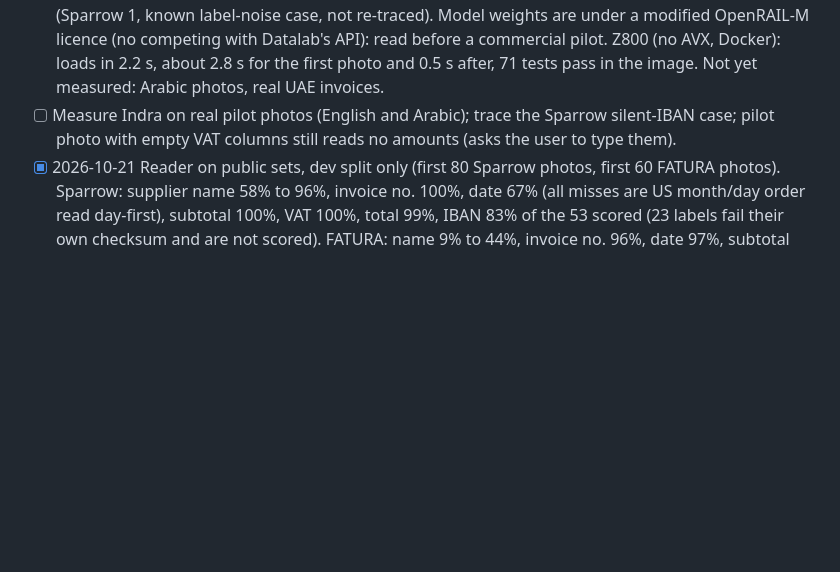
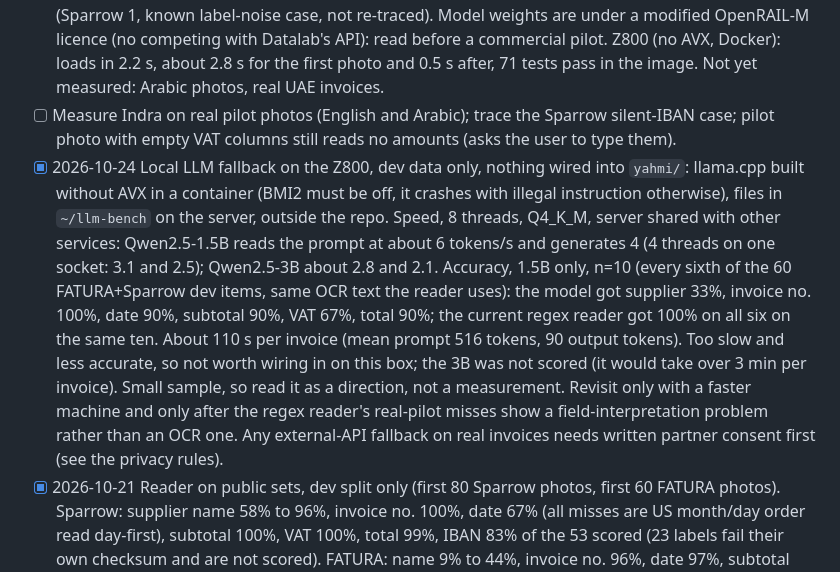
Before and after one commit to edenreb/yahmi, a Markdown page: TODO.md, the part around the change. Rendered like a GitHub page; blank space fills up the shorter version.

Commit message:
Log the local LLM fallback benchmark on the Z800
Records that a local llama.cpp fallback for invoice-field reading was tried on
the Z800 (built without AVX), with dev data only and nothing wired into
yahmi/: speed, a ten-invoice accuracy check against the regex reader, and why
it is not worth wiring in on this server. Documentation only.

```diff
--- a/TODO.md
+++ b/TODO.md
@@ -70,6 +70,7 @@ Rules:
 
 - [x] Photo reader: Indra OCR (local, CPU, ONNX) is now the primary reader with Tesseract as fallback (`YAHMI_OCR=tesseract` turns it off); TRNs on a line after a customer/bill-to label no longer count as the supplier's. Dev-only measurements: Sparrow n=80 all fields 83.8% -> 92.5%, FATURA n=60 83.3% -> 91.7%, fresh synthetic photos (seed 777, n=60) 88.3% -> 96.7%; `iban_wrong_and_silent` unchanged (Sparrow 1, known label-noise case, not re-traced). Model weights are under a modified OpenRAIL-M licence (no competing with Datalab's API): read before a commercial pilot. Z800 (no AVX, Docker): loads in 2.2 s, about 2.8 s for the first photo and 0.5 s after, 71 tests pass in the image. Not yet measured: Arabic photos, real UAE invoices.
 - [ ] Measure Indra on real pilot photos (English and Arabic); trace the Sparrow silent-IBAN case; pilot photo with empty VAT columns still reads no amounts (asks the user to type them).
+- [x] 2026-10-24 Local LLM fallback on the Z800, dev data only, nothing wired into `yahmi/`: llama.cpp built without AVX in a container (BMI2 must be off, it crashes with illegal instruction otherwise), files in `~/llm-bench` on the server, outside the repo. Speed, 8 threads, Q4_K_M, server shared with other services: Qwen2.5-1.5B reads the prompt at about 6 tokens/s and generates 4 (4 threads on one socket: 3.1 and 2.5); Qwen2.5-3B about 2.8 and 2.1. Accuracy, 1.5B only, n=10 (every sixth of the 60 FATURA+Sparrow dev items, same OCR text the reader uses): the model got supplier 33%, invoice no. 100%, date 90%, subtotal 90%, VAT 67%, total 90%; the current regex reader got 100% on all six on the same ten. About 110 s per invoice (mean prompt 516 tokens, 90 output tokens). Too slow and less accurate, so not worth wiring in on this box; the 3B was not scored (it would take over 3 min per invoice). Small sample, so read it as a direction, not a measurement. Revisit only with a faster machine and only after the regex reader's real-pilot misses show a field-interpretation problem rather than an OCR one. Any external-API fallback on real invoices needs written partner consent first (see the privacy rules).
 - [x] 2026-10-21 Reader on public sets, dev split only (first 80 Sparrow photos, first 60 FATURA photos). Sparrow: supplier name 58% to 96%, invoice no. 100%, date 67% (all misses are US month/day order read day-first), subtotal 100%, VAT 100%, total 99%, IBAN 83% of the 53 scored (23 labels fail their own checksum and are not scored). FATURA: name 9% to 44%, invoice no. 96%, date 97%, subtotal 0% to 93%, VAT 71% (was 81% before the label fix; digit drops), total 44% to 100%. Fixes behind this: GB/other-country IBANs, month-name dates, underscore labels (`SUB_TOTAL`), GST, most specific total label, seller name under a `Seller:` label or above an `Address:` line, and the AE OCR repair no longer rewrites another country's prefix (it turned a GB IBAN with one extra OCR character into a valid-looking AE one). Synthetic sets unchanged except one photo IBAN (smoke photos 85% to 82.5% fully correct, IBAN 90% to 87.5%, still 0 silent). `iban_wrong_and_silent` is 1 on Sparrow dev (sp_0112): both the label and the reader's value pass the checksum; the reader's value is what the invoice prints, so it is label noise, checked by hand.
 - [x] 2026-10-21 US `mm/dd/yyyy` vs day-first: the order now follows the document. Another unambiguous date decides (09/18/2015 is month-first); otherwise `$`/USD or a US state + ZIP with no UAE sign (AED, TRN, emirate, +971) means month-first; day-first stays the default. Sparrow dev (80): date 67% to 100%, all fields correct 59% to 84%. FATURA dev (60) date 97% unchanged. Synthetic UAE sets unchanged (dev, ar and fresh PDFs 100%, 0 silent IBANs). Caveat: the signals were chosen from this one set's layout; a UAE invoice with a `$` price and no UAE sign would be read month-first.
 - [x] 2026-10-21 FATURA VAT (dev, 60): 71% to 81%. Two of the six misses were not digit drops: the template prints both a `GST (18%)` and a `TAX:VAT` line and the reader took the first; a `VAT` line now beats GST, sales tax and plain tax. The other four misses are OCR garbling of the tax line itself (`TARGVAT (CAG%) 08.23`) or a tax line missing from the OCR, and printed discounts that break subtotal + VAT = total; not fixed, since repairing them would be guessing. Sparrow dev and the synthetic sets unchanged (VAT 100%).
```
